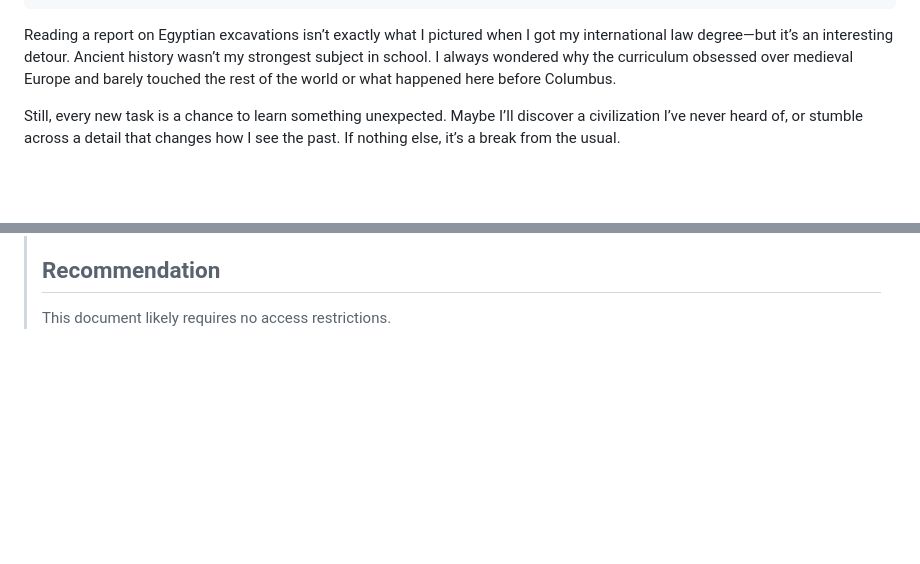
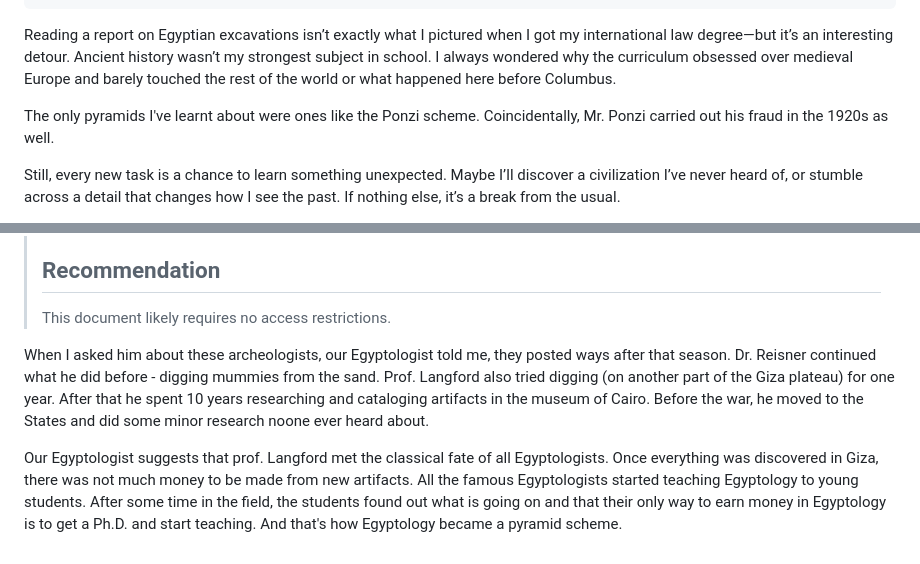
Before and after one commit to ProgramDoorToHeaven/DoorToHeaven-TaylorSeries, a Markdown page: files/1996 and before/19900000_19271115_Giza_excavations.md, 2 parts joined by grey strips. Drawn GitHub-style; blank space fills up the shorter version.

```diff
--- a/files/1996 and before/19900000_19271115_Giza_excavations.md
+++ b/files/1996 and before/19900000_19271115_Giza_excavations.md
@@ -32,6 +32,9 @@ Reading a report on Egyptian excavations isn’t exactly what I pictured when I
 an interesting detour.
 Ancient history wasn’t my strongest subject in school.
 I always wondered why the curriculum obsessed over medieval Europe and barely touched the rest of the world or what happened here before Columbus.
+
+The only pyramids I've learnt about were ones like the Ponzi scheme.
+Coincidentally, Mr. Ponzi carried out his fraud in the 1920s as well.
 
 Still, every new task is a chance to learn something unexpected.
 Maybe I’ll discover a civilization I’ve never heard of, or stumble across a detail that changes how I see the past.
@@ -159,3 +162,15 @@ Chasing the remaining 20% of results would take five times longer—and probably
 > --------------
 >
 > This document likely requires no access restrictions.
+
+When I asked him about these archeologists, our Egyptologist told me, they posted ways after that season.
+Dr. Reisner continued what he did before - digging mummies from the sand.
+Prof. Langford also tried digging (on another part of the Giza plateau) for one year.
+After that he spent 10 years researching and cataloging artifacts in the museum of Cairo.
+Before the war, he moved to the States and did some minor research noone ever heard about.
+
+Our Egyptologist suggests that prof. Langford met the classical fate of all Egyptologists.
+Once everything was discovered in Giza, there was not much money to be made from new artifacts.
+All the famous Egyptologists started teaching Egyptology to young students.
+After some time in the field, the students found out what is going on and that their only way to earn money in Egyptology is to get a Ph.D. and start teaching.
+And that's how Egyptology became a pyramid scheme.
```
